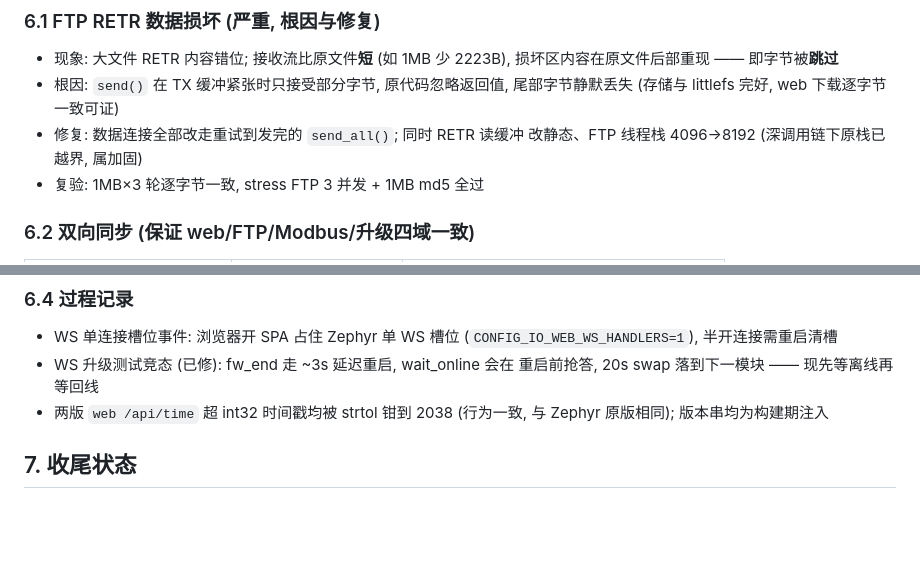
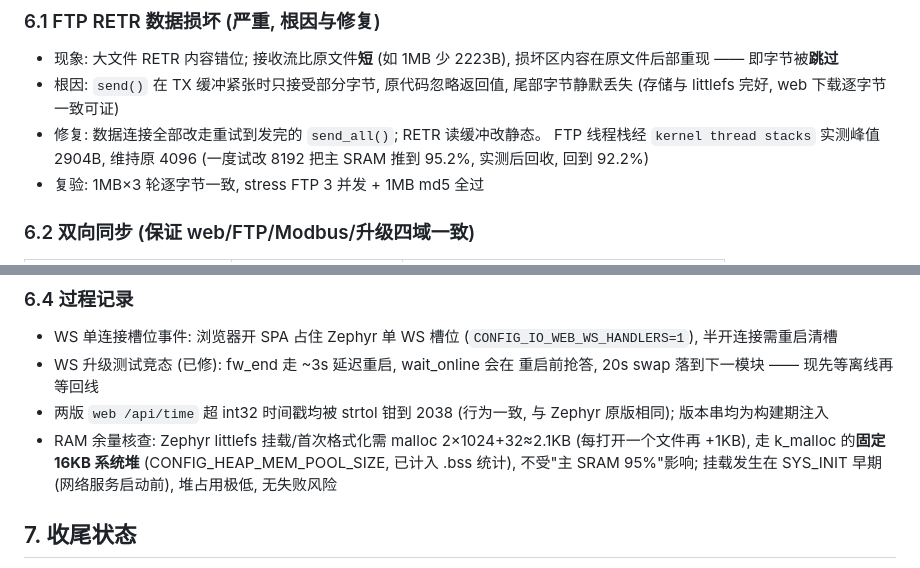
Before and after one commit to kabirz/io-edge-hub-freertos, a Markdown page: docs/TEST_REPORT_20260822.md, 2 parts joined by grey strips. Drawn GitHub-style; blank space fills up the shorter version.

Commit message:
docs: record littlefs format-malloc analysis and FTP stack watermark measurement

```diff
--- a/docs/TEST_REPORT_20260822.md
+++ b/docs/TEST_REPORT_20260822.md
@@ -82,8 +82,9 @@ Zephyr chunked + 完整 TCP 栈开销); **FTP** 上传同为 NOR 写入瓶颈
   损坏区内容在原文件后部重现 —— 即字节被**跳过**
 - 根因: `send()` 在 TX 缓冲紧张时只接受部分字节, 原代码忽略返回值,
   尾部字节静默丢失 (存储与 littlefs 完好, web 下载逐字节一致可证)
-- 修复: 数据连接全部改走重试到发完的 `send_all()`; 同时 RETR 读缓冲
-  改静态、FTP 线程栈 4096→8192 (深调用链下原栈已越界, 属加固)
+- 修复: 数据连接全部改走重试到发完的 `send_all()`; RETR 读缓冲改静态。
+  FTP 线程栈经 `kernel thread stacks` 实测峰值 2904B, 维持原 4096
+  (一度试改 8192 把主 SRAM 推到 95.2%, 实测后回收, 回到 92.2%)
 - 复验: 1MB×3 轮逐字节一致, stress FTP 3 并发 + 1MB md5 全过
 
 ### 6.2 双向同步 (保证 web/FTP/Modbus/升级四域一致)
@@ -119,6 +120,10 @@ Zephyr chunked + 完整 TCP 栈开销); **FTP** 上传同为 NOR 写入瓶颈
   重启前抢答, 20s swap 落到下一模块 —— 现先等离线再等回线
 - 两版 `web /api/time` 超 int32 时间戳均被 strtol 钳到 2038 (行为一致,
   与 Zephyr 原版相同); 版本串均为构建期注入
+- RAM 余量核查: Zephyr littlefs 挂载/首次格式化需 malloc 2×1024+32≈2.1KB
+  (每打开一个文件再 +1KB), 走 k_malloc 的**固定 16KB 系统堆**
+  (CONFIG_HEAP_MEM_POOL_SIZE, 已计入 .bss 统计), 不受"主 SRAM 95%"影响;
+  挂载发生在 SYS_INIT 早期 (网络服务启动前), 堆占用极低, 无失败风险
 
 ## 7. 收尾状态
 
```
